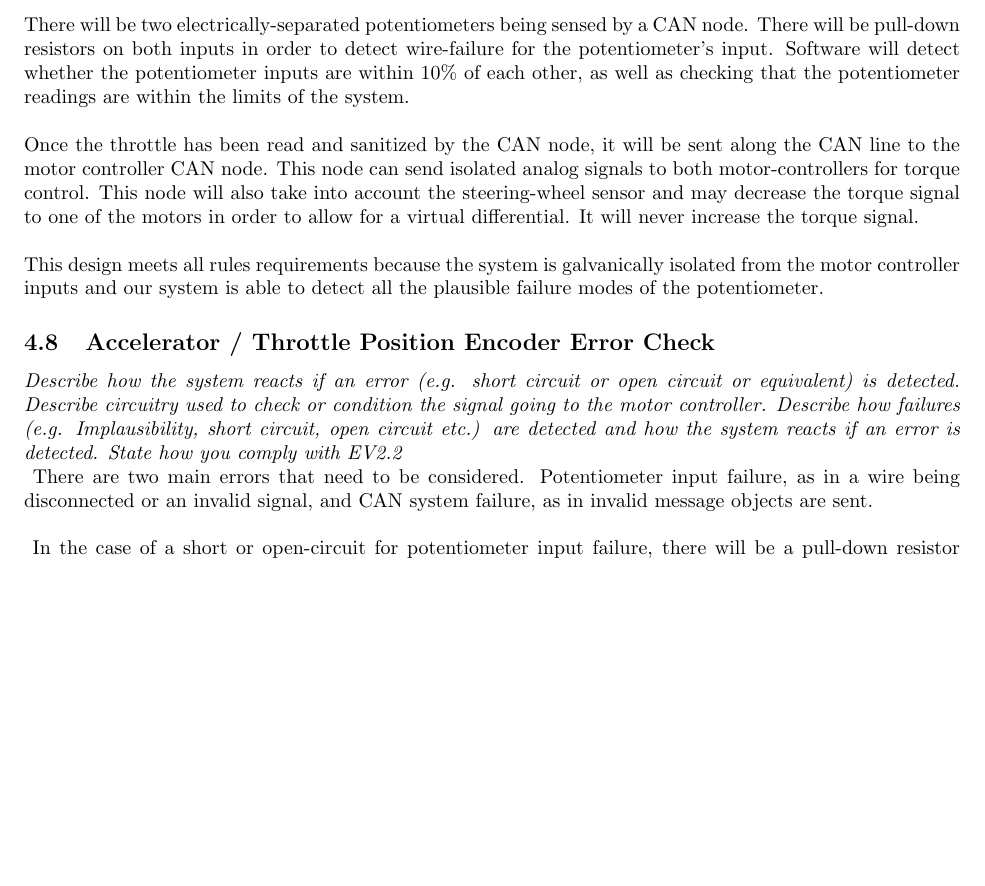
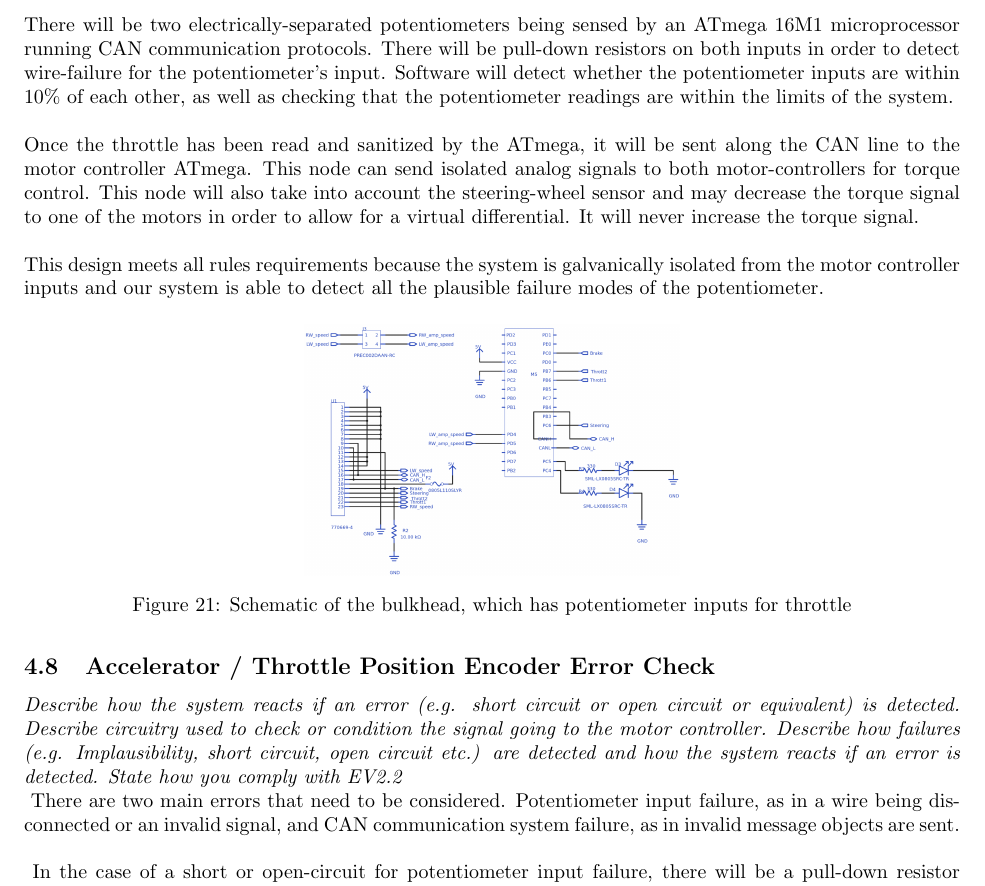
Before and after one commit to OlinREVO/ESF2_FH, a LaTeX document (ESF2.tex): part of page 30 of 65, cut so that both start at the same text, the shorter picture padded with empty space. Compiled offline with pdfLaTeX.

Commit message:
Added M, MC and throttle input info. Calculated discharge plot needs enlargement and MCC schematic may be good to add after next read-through

```diff
--- a/ESF2.tex
+++ b/ESF2.tex
@@ -950,12 +950,18 @@ Person primarily responsible for this section:
 
     The 2 throttle encoder outputs (2 electrically-separated potentiometers contained within MHR5621) will be sensed through a CAN node input pin. The CAN node will then log the information (no amplification in any way) and send it to the motor controller CAN node. That CAN node will output the same analog signal through an optoisolator to separate it from the GLV system and ground it to the TS system.
 
-    \textnormal{There will be two electrically-separated potentiometers being sensed by a CAN node. There will be pull-down resistors on both inputs in order to detect wire-failure for the potentiometer's input. Software will detect whether the potentiometer inputs are within 10\% of each other, as well as checking that the potentiometer readings are within the limits of the system.}\\
-
-    \textnormal{Once the throttle has been read and sanitized by the CAN node, it will be sent along the CAN line to the motor controller CAN node. This node can send isolated analog signals to both motor-controllers for torque control. This node will also take into account the steering-wheel sensor and may decrease the torque signal to one of the motors in order to allow for a virtual differential. It will never increase the torque signal.}\\
+    \textnormal{There will be two electrically-separated potentiometers being sensed by an ATmega 16M1 microprocessor running CAN communication protocols. There will be pull-down resistors on both inputs in order to detect wire-failure for the potentiometer's input. Software will detect whether the potentiometer inputs are within 10\% of each other, as well as checking that the potentiometer readings are within the limits of the system.}\\
+
+    \textnormal{Once the throttle has been read and sanitized by the ATmega, it will be sent along the CAN line to the motor controller ATmega. This node can send isolated analog signals to both motor-controllers for torque control. This node will also take into account the steering-wheel sensor and may decrease the torque signal to one of the motors in order to allow for a virtual differential. It will never increase the torque signal.}\\
 
     \textnormal{This design meets all rules requirements because the system is galvanically isolated from the motor controller inputs and our system is able to detect all the plausible failure modes of the potentiometer.}
 
+    \begin{figure}[H]
+        \centering
+        \includegraphics[width = 0.4 \textwidth]{Bulkheadschem}
+        \caption{Schematic of the bulkhead, which has potentiometer inputs for throttle}
+        \label{bulkheadschem}
+    \end{figure}
 
     \subsection{Accelerator / Throttle Position Encoder Error Check}
 
@@ -963,16 +969,14 @@ Person primarily responsible for this section:
 
 
     \textnormal{
-    There are two main errors that need to be considered. Potentiometer input failure, as in a wire being disconnected or an invalid signal, and CAN system failure, as in invalid message objects are sent.
+    There are two main errors that need to be considered. Potentiometer input failure, as in a wire being disconnected or an invalid signal, and CAN communication system failure, as in invalid message objects are sent.
     }\\
 
     \textnormal{
     In the case of a short or open-circuit for potentiometer input failure, there will be a pull-down resistor which will pull the value read at the input pin to 0V (and in case of a short it will be pulled to 5V). Any reading not in the range of 1V-4V will be considered an error and will be dealt with in software. No throttle command will be sent in this case.
     }\\
 
-    \textnormal{
-    In the case of CAN message failure, the CAN node which is connected to the motor-controllers will not send any throttle command if no valid throttle message is read every 0.1 seconds.
-    }
+    \textnormal{In the case of CAN message failure, the CAN node which is connected to the motor-controllers will not send any throttle command if no valid throttle message is read every 0.1 seconds.}
 
 \section{Accumulator System}
 
```
Also changed, not shown: images/Bulkheadschem.png (added).
